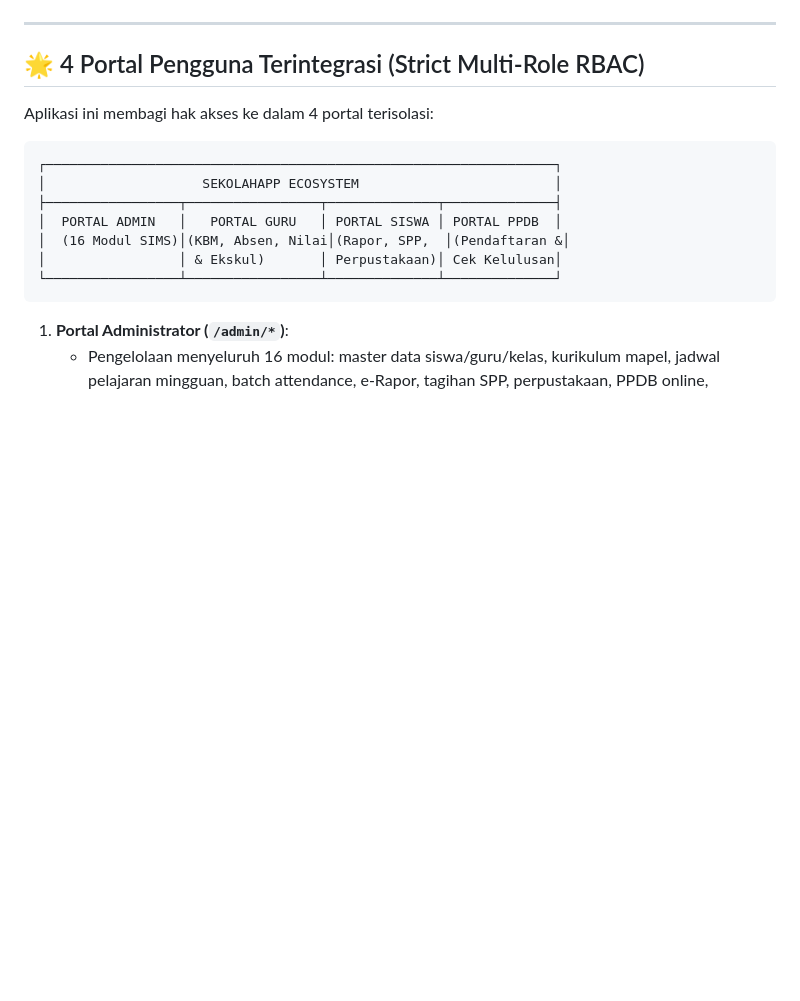
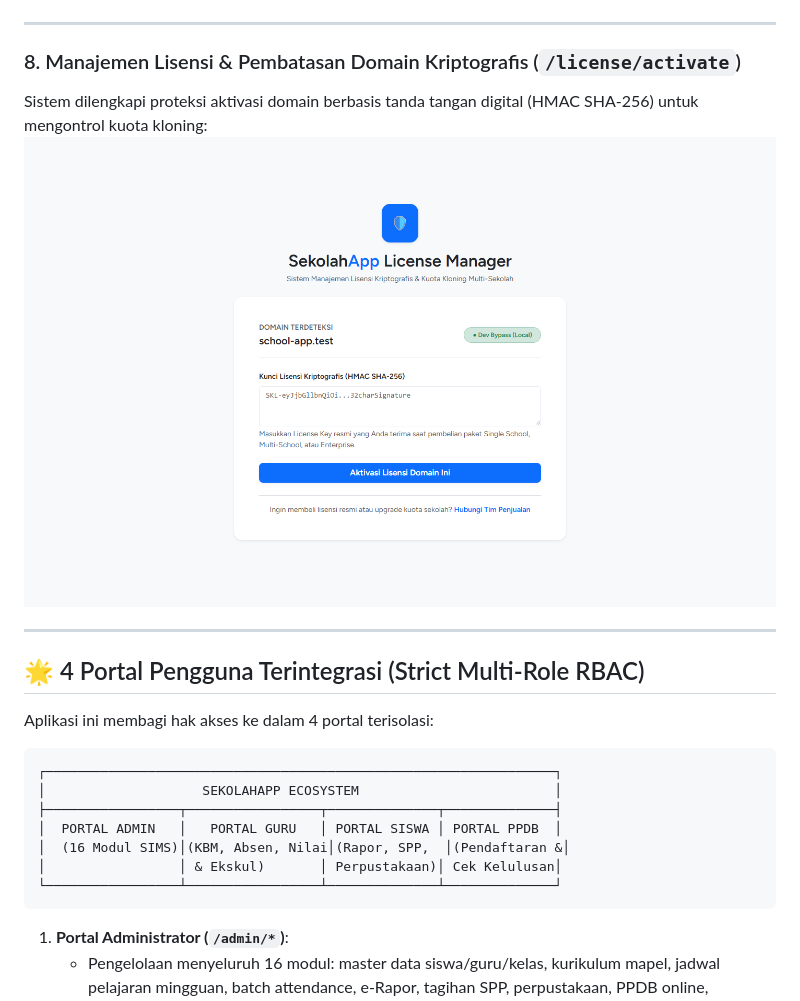
Before and after one commit to MuhammadAmmar314/school-app-showcase, a Markdown page: README.md, the part around the change printed below. Drawn GitHub-style; pictures changed too: screenshots/16_license_domain_manager.png (added); blank space fills up the shorter version.

Commit message:
Add cryptographic license manager docs, domain quota enforcement, and UI screenshot

```diff
--- a/README.md
+++ b/README.md
@@ -80,6 +80,12 @@ Formulir pendaftaran calon siswa tanpa login dengan penerbitan bukti pendaftaran
 
 ---
 
+### 8. Manajemen Lisensi & Pembatasan Domain Kriptografis (`/license/activate`)
+Sistem dilengkapi proteksi aktivasi domain berbasis tanda tangan digital (HMAC SHA-256) untuk mengontrol kuota kloning:
+![Manajemen Lisensi](screenshots/16_license_domain_manager.png)
+
+---
+
 ## 🌟 4 Portal Pengguna Terintegrasi (Strict Multi-Role RBAC)
 
 Aplikasi ini membagi hak akses ke dalam 4 portal terisolasi:
```
Also changed, not shown: other parts of README.md (+24 -1 lines), COMMERCIAL_LICENSE.md (+12 -2 lines), 1 other file.
